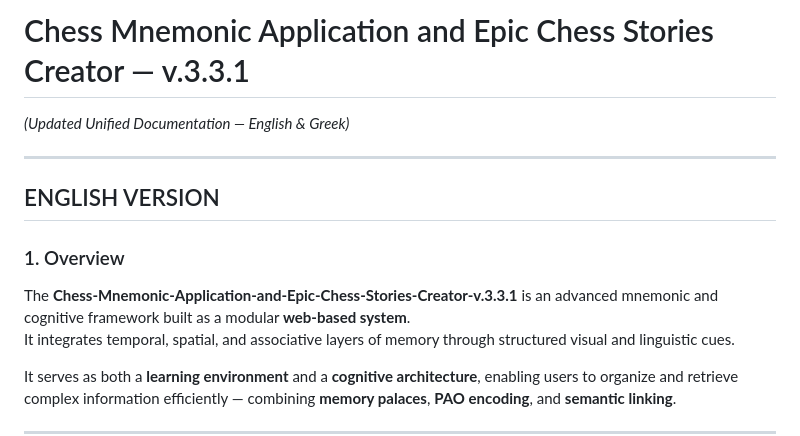
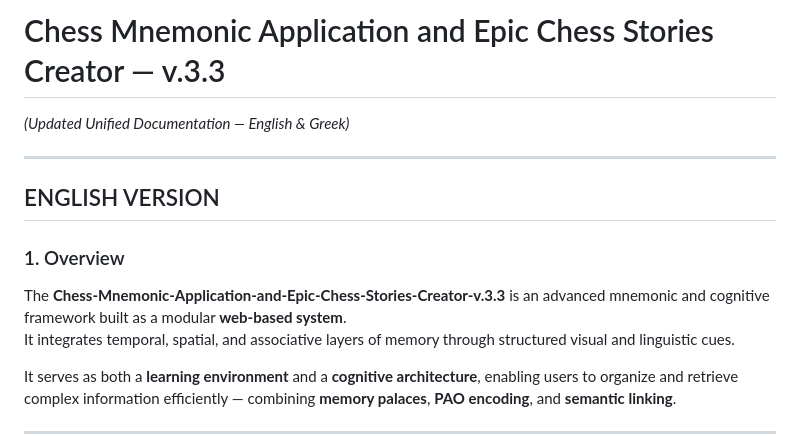
Before and after one commit to mmark76/Markellos-System-v.5.3, a Markdown page: README.md, the part around the change. Rendered like a GitHub page.

```diff
--- a/README.md
+++ b/README.md
@@ -1,4 +1,4 @@
-# Chess Mnemonic Application and Epic Chess Stories Creator — v.3.3.1
+# Chess Mnemonic Application and Epic Chess Stories Creator — v.3.3
 *(Updated Unified Documentation — English & Greek)*
 
 ---
@@ -7,7 +7,7 @@
 
 ### 1. Overview
 
-The **Chess-Mnemonic-Application-and-Epic-Chess-Stories-Creator-v.3.3.1** is an advanced mnemonic and cognitive framework built as a modular **web-based system**.
+The **Chess-Mnemonic-Application-and-Epic-Chess-Stories-Creator-v.3.3** is an advanced mnemonic and cognitive framework built as a modular **web-based system**.
 It integrates temporal, spatial, and associative layers of memory through structured visual and linguistic cues.
 
 It serves as both a **learning environment** and a **cognitive architecture**, enabling users to organize and retrieve complex information efficiently — combining **memory palaces**, **PAO encoding**, and **semantic linking**.
```
